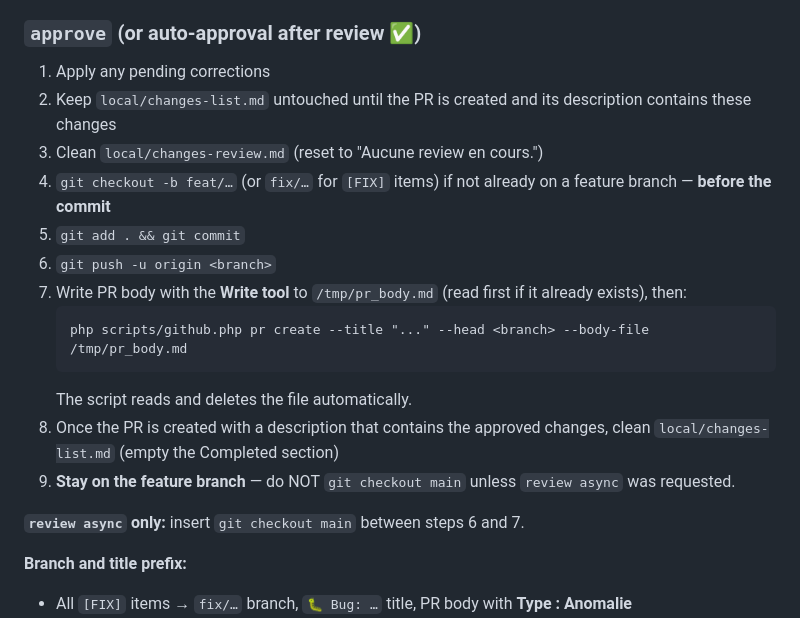
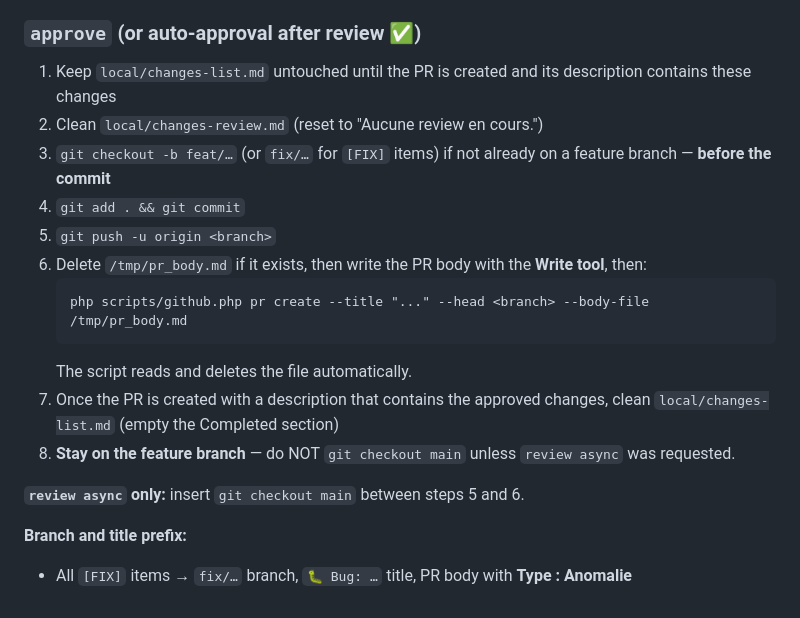
Before and after one commit to Cartman34/somanagent, a Markdown page: CLAUDE.md, the part around one of its changes. GitHub-like rendering.

````diff
--- a/CLAUDE.md
+++ b/CLAUDE.md
@@ -127,21 +132,20 @@ php scripts/db.php query "SELECT source, category, level, title, occurred_at FRO
 
 ### `approve` (or auto-approval after review ✅)
 
-1. Apply any pending corrections
-2. Keep `local/changes-list.md` untouched until the PR is created and its description contains these changes
-3. Clean `local/changes-review.md` (reset to "Aucune review en cours.")
-4. `git checkout -b feat/…` (or `fix/…` for `[FIX]` items) if not already on a feature branch — **before the commit**
-5. `git add . && git commit`
-6. `git push -u origin <branch>`
-7. Write PR body with the **Write tool** to `/tmp/pr_body.md` (read first if it already exists), then:
+1. Keep `local/changes-list.md` untouched until the PR is created and its description contains these changes
+2. Clean `local/changes-review.md` (reset to "Aucune review en cours.")
+3. `git checkout -b feat/…` (or `fix/…` for `[FIX]` items) if not already on a feature branch — **before the commit**
+4. `git add . && git commit`
+5. `git push -u origin <branch>`
+6. Delete `/tmp/pr_body.md` if it exists, then write the PR body with the **Write tool**, then:
    ```
    php scripts/github.php pr create --title "..." --head <branch> --body-file /tmp/pr_body.md
    ```
    The script reads and deletes the file automatically.
-8. Once the PR is created with a description that contains the approved changes, clean `local/changes-list.md` (empty the Completed section)
-9. **Stay on the feature branch** — do NOT `git checkout main` unless `review async` was requested.
+7. Once the PR is created with a description that contains the approved changes, clean `local/changes-list.md` (empty the Completed section)
+8. **Stay on the feature branch** — do NOT `git checkout main` unless `review async` was requested.
 
-**`review async` only:** insert `git checkout main` between steps 6 and 7.
+**`review async` only:** insert `git checkout main` between steps 5 and 6.
 
 **Branch and title prefix:**
 - All `[FIX]` items → `fix/…` branch, `🐛 Bug: …` title, PR body with **Type : Anomalie**
````
Also changed, not shown: other parts of CLAUDE.md (+37 -32 lines).
